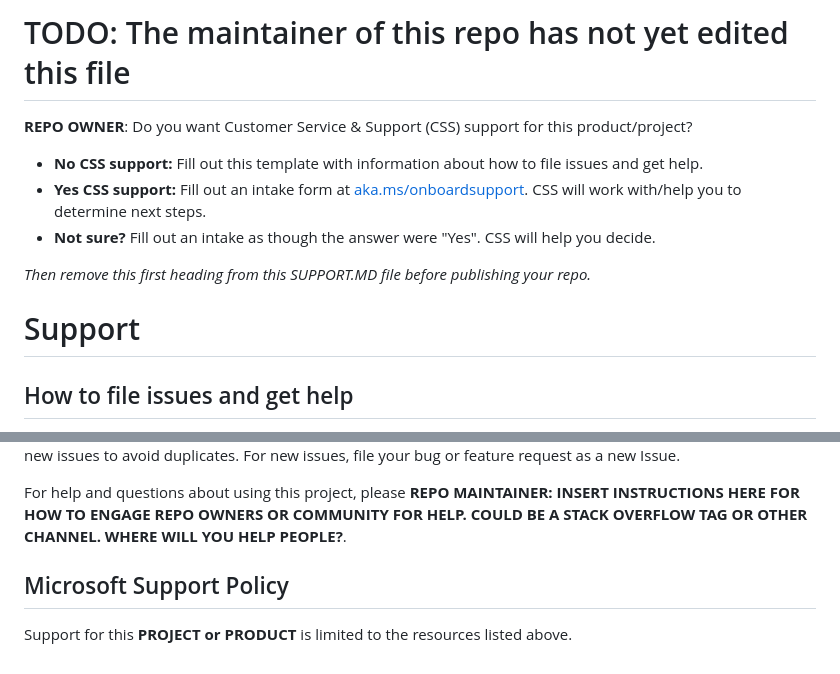
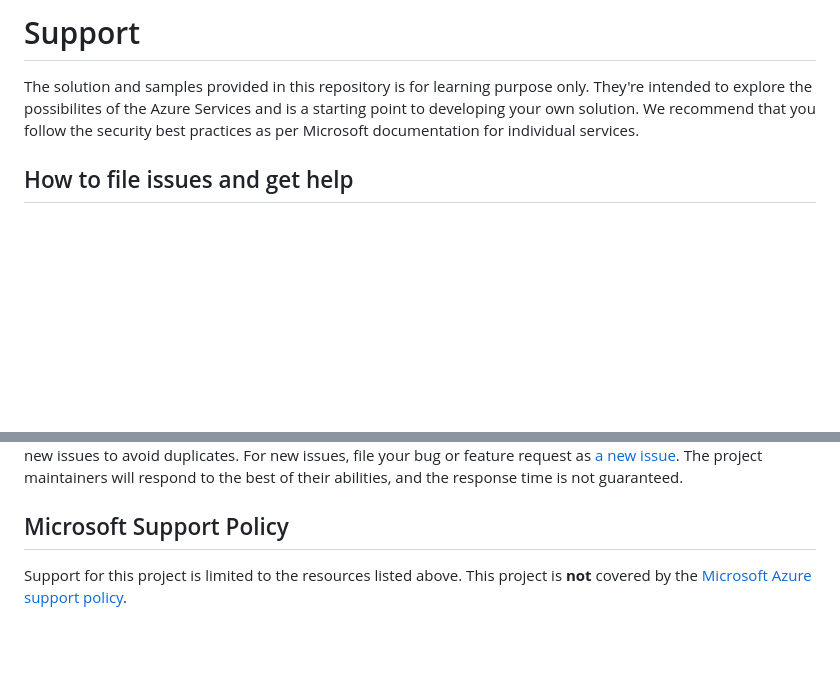
Before and after one commit to Azure/Azure-Orbital-STAC, a Markdown page: SUPPORT.md, 2 parts joined by grey strips. GitHub-like rendering; blank space fills up the shorter version.

```diff
--- a/SUPPORT.md
+++ b/SUPPORT.md
@@ -1,14 +1,6 @@
-# TODO: The maintainer of this repo has not yet edited this file
+# Support
 
-**REPO OWNER**: Do you want Customer Service & Support (CSS) support for this product/project?
-
-- **No CSS support:** Fill out this template with information about how to file issues and get help.
-- **Yes CSS support:** Fill out an intake form at [aka.ms/onboardsupport](https://aka.ms/onboardsupport). CSS will work with/help you to determine next steps.
-- **Not sure?** Fill out an intake as though the answer were "Yes". CSS will help you decide.
-
-*Then remove this first heading from this SUPPORT.MD file before publishing your repo.*
-
-# Support
+The solution and samples provided in this repository is for learning purpose only. They're intended to explore the possibilites of the Azure Services and is a starting point to developing your own solution. We recommend that you follow the security best practices as per Microsoft documentation for individual services.
 
 ## How to file issues and get help
 
@@ -16,10 +8,7 @@ This project uses GitHub Issues to track bugs and feature requests. Please searc
 issues before filing new issues to avoid duplicates.  For new issues, file your bug or
-feature request as a new Issue.
+feature request as [a new issue](https://github.com/Azure/Azure-Orbital-Analytics-Samples/issues/new). The project maintainers will respond to the best of their abilities, and the response time is not guaranteed.
 
-For help and questions about using this project, please **REPO MAINTAINER: INSERT INSTRUCTIONS HERE
-FOR HOW TO ENGAGE REPO OWNERS OR COMMUNITY FOR HELP. COULD BE A STACK OVERFLOW TAG OR OTHER
-CHANNEL. WHERE WILL YOU HELP PEOPLE?**.
 
 ## Microsoft Support Policy
 
-Support for this **PROJECT or PRODUCT** is limited to the resources listed above.
+Support for this project is limited to the resources listed above. This project is **not** covered by the [Microsoft Azure support policy](https://azure.microsoft.com/en-us/support/).
```
Also changed, not shown: other parts of SUPPORT.md (+1 -1 lines), CONTRIBUTING.md (added, +30 -0 lines), README.md (+12 -7 lines), docs/stac-030-long.png (added).
